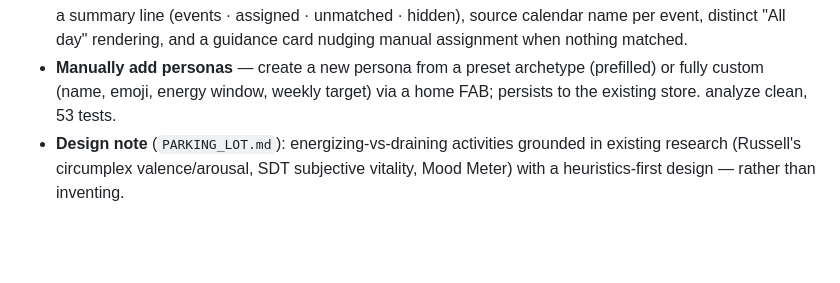
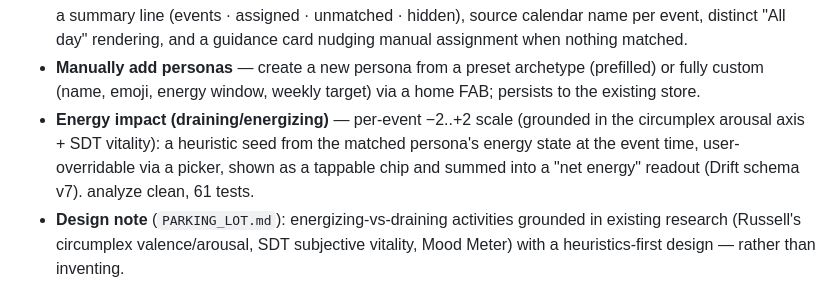
Before and after one commit to joey-carlson/multitudesv2, a Markdown page: docs/CHANGELOG.md, the part around the change. Drawn GitHub-style; blank space fills up the shorter version.

Commit message:
docs: record energy-impact feature in changelog

```diff
--- a/docs/CHANGELOG.md
+++ b/docs/CHANGELOG.md
@@ -56,7 +56,12 @@ and this project adheres to [Semantic Versioning](https://semver.org/spec/v2.0.0
   guidance card nudging manual assignment when nothing matched.
 - **Manually add personas** — create a new persona from a preset archetype
   (prefilled) or fully custom (name, emoji, energy window, weekly target) via a
-  home FAB; persists to the existing store. analyze clean, 53 tests.
+  home FAB; persists to the existing store.
+- **Energy impact (draining/energizing)** — per-event −2..+2 scale (grounded in
+  the circumplex arousal axis + SDT vitality): a heuristic seed from the
+  matched persona's energy state at the event time, user-overridable via a
+  picker, shown as a tappable chip and summed into a "net energy" readout
+  (Drift schema v7). analyze clean, 61 tests.
 - **Design note** (`PARKING_LOT.md`): energizing-vs-draining activities grounded
   in existing research (Russell's circumplex valence/arousal, SDT subjective
   vitality, Mood Meter) with a heuristics-first design — rather than inventing.
```
